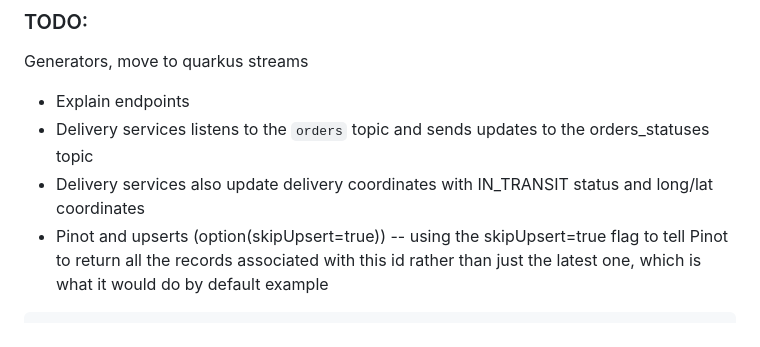
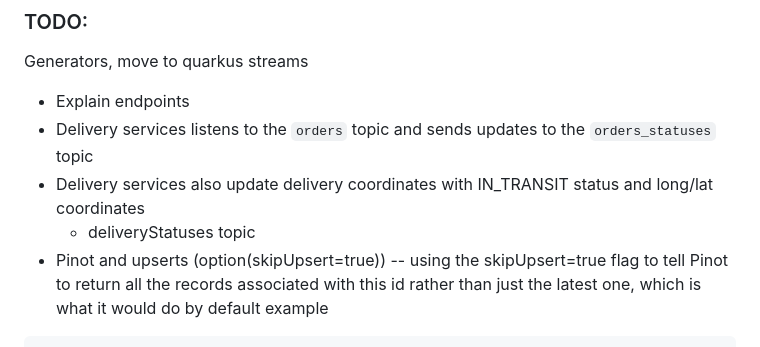
Before and after one commit to Gelerion/real-time-analytics, a Markdown page: README.md, the part around the change printed below. Drawn GitHub-style.

````diff
--- a/README.md
+++ b/README.md
@@ -374,8 +374,9 @@ See images/frontend
 ### TODO:
 Generators, move to quarkus streams
 - Explain endpoints
-- Delivery services listens to the `orders` topic and sends updates to the orders_statuses topic
+- Delivery services listens to the `orders` topic and sends updates to the `orders_statuses` topic
 - Delivery services also update delivery coordinates with IN_TRANSIT status and long/lat coordinates
+  - deliveryStatuses topic
 - Pinot and upserts (option(skipUpsert=true)) -- using the skipUpsert=true flag to tell Pinot to return all the records associated with this id rather than just the latest one, which is what it would do by default
 example
 ```
````
Also changed, not shown: other parts of README.md (+50 -0 lines), images/hexagons_index.png (added), 3 other files.
